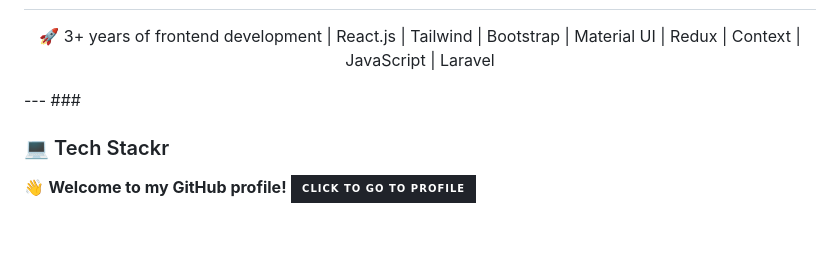
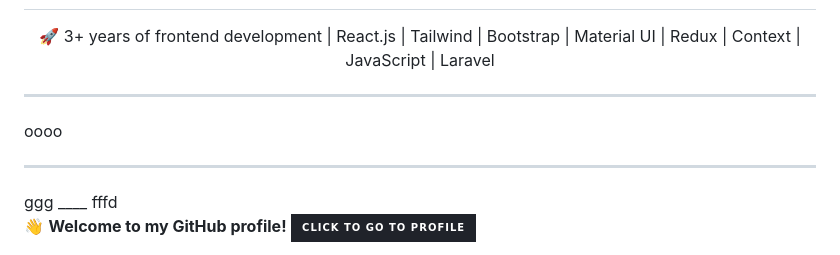
Before and after one commit to azizaldhubri/azizaldhubri, a Markdown page: README.md, the part around the change. Rendered like a GitHub page; badges without logos; blank space fills up the shorter version.

```diff
--- a/README.md
+++ b/README.md
@@ -5,8 +5,15 @@
 
 <p align="center">🚀 3+ years of frontend development | React.js | Tailwind | Bootstrap | Material UI | Redux | Context | JavaScript | Laravel</p>
 
----   ###
-### 💻 Tech Stackr
+---
+oooo
+
+<hr/>
+ggg
+____
+fffd
+
+
    <p>  👋 <strong>Welcome to my GitHub profile!</strong>
       <a href="https://github.com/azizaldhubri">
        <img src="https://img.shields.io/badge/CLICK%20TO%20GO%20TO%20PROFILE-20232A?style=for-the-badge&logo=react&logoColor=61DAFB" />
```
